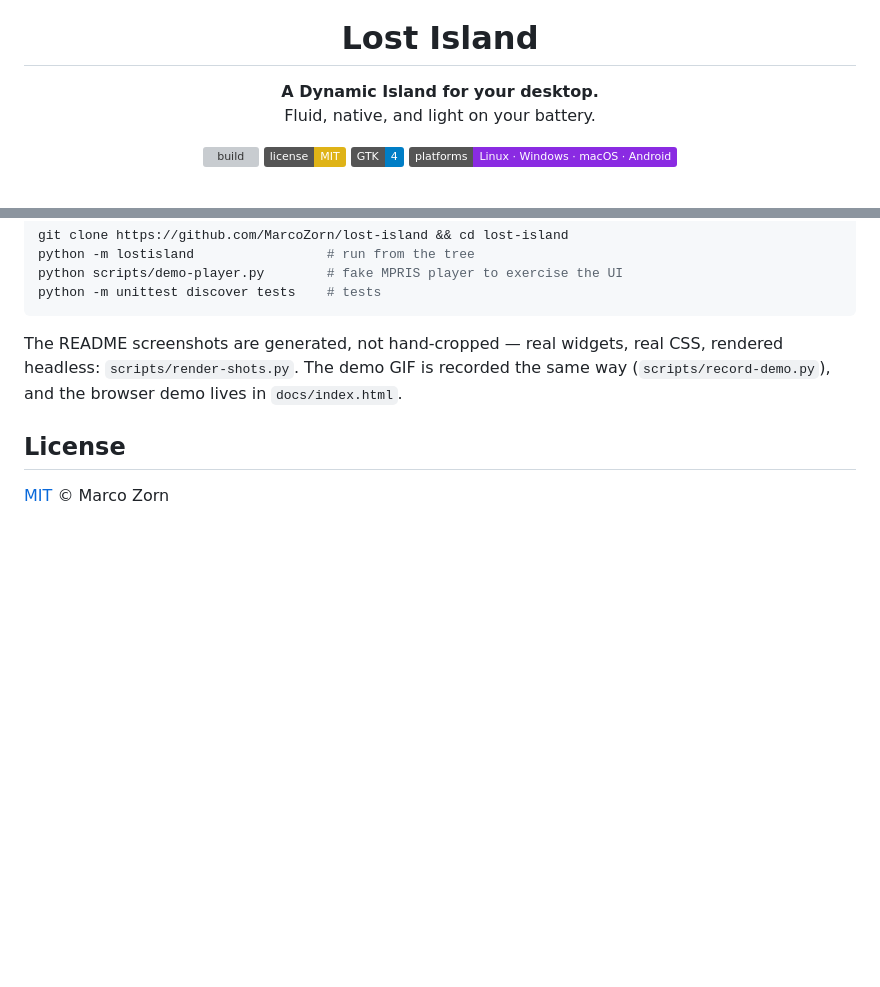
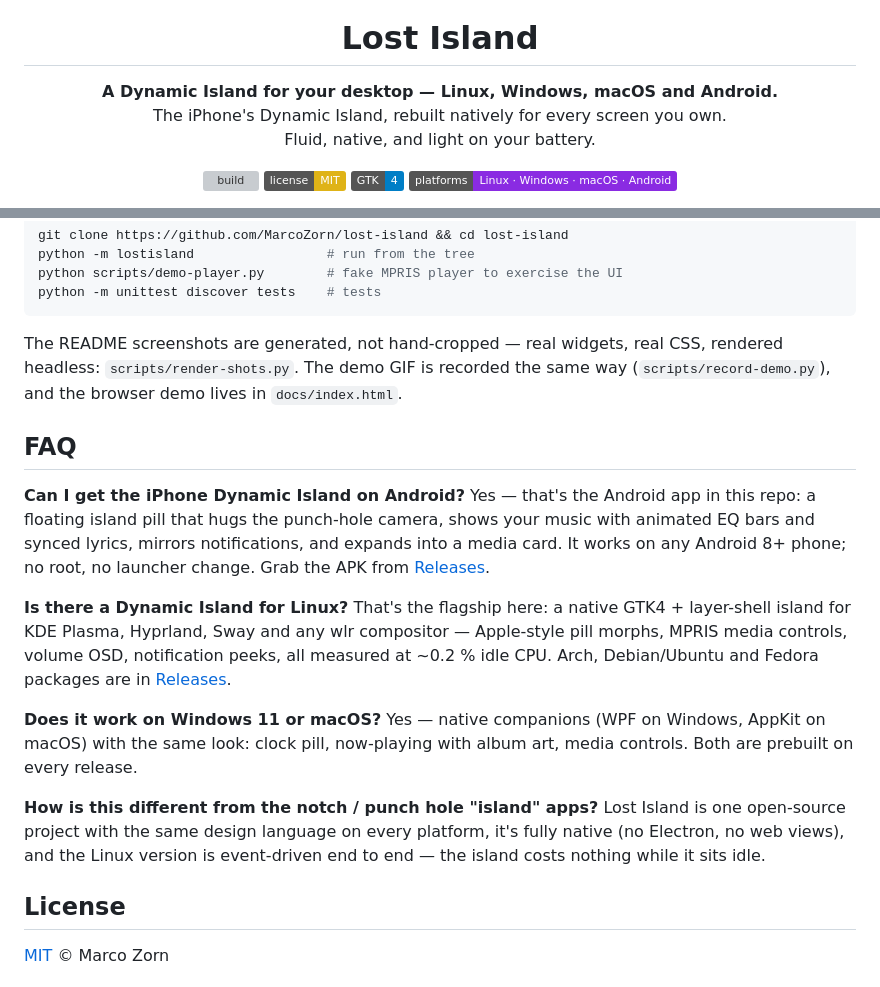
Before and after one commit to MarcoZorn/lost-island, a Markdown page: README.md, 2 parts joined by grey strips. Drawn GitHub-style; badges without logos; blank space fills up the shorter version; grey boxes are pictures that could not be loaded.

Commit message:
readme: platform faq

```diff
--- a/README.md
+++ b/README.md
@@ -5,7 +5,8 @@
 <h1 align="center">Lost Island</h1>
 
 <p align="center">
-  <b>A Dynamic Island for your desktop.</b><br>
+  <b>A Dynamic Island for your desktop — Linux, Windows, macOS and Android.</b><br>
+  The iPhone's Dynamic Island, rebuilt natively for every screen you own.<br>
   Fluid, native, and light on your battery.
 </p>
 
@@ -208,6 +209,33 @@ CSS, rendered headless: `scripts/render-shots.py`. The demo GIF is recorded
 the same way (`scripts/record-demo.py`), and the browser demo lives in
 `docs/index.html`.
 
+## FAQ
+
+**Can I get the iPhone Dynamic Island on Android?**
+Yes — that's the Android app in this repo: a floating island pill that hugs
+the punch-hole camera, shows your music with animated EQ bars and synced
+lyrics, mirrors notifications, and expands into a media card. It works on
+any Android 8+ phone; no root, no launcher change. Grab the APK from
+[Releases](https://github.com/MarcoZorn/lost-island/releases).
+
+**Is there a Dynamic Island for Linux?**
+That's the flagship here: a native GTK4 + layer-shell island for KDE
+Plasma, Hyprland, Sway and any wlr compositor — Apple-style pill morphs,
+MPRIS media controls, volume OSD, notification peeks, all measured at
+~0.2 % idle CPU. Arch, Debian/Ubuntu and Fedora packages are in
+[Releases](https://github.com/MarcoZorn/lost-island/releases).
+
+**Does it work on Windows 11 or macOS?**
+Yes — native companions (WPF on Windows, AppKit on macOS) with the same
+look: clock pill, now-playing with album art, media controls. Both are
+prebuilt on every release.
+
+**How is this different from the notch / punch hole "island" apps?**
+Lost Island is one open-source project with the same design language on
+every platform, it's fully native (no Electron, no web views), and the
+Linux version is event-driven end to end — the island costs nothing while
+it sits idle.
+
 ## License
 
 [MIT](LICENSE) © Marco Zorn
```
